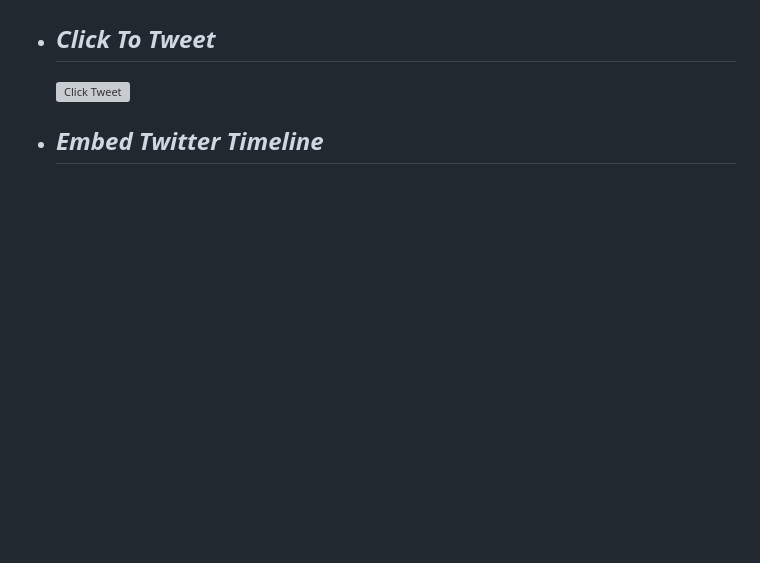
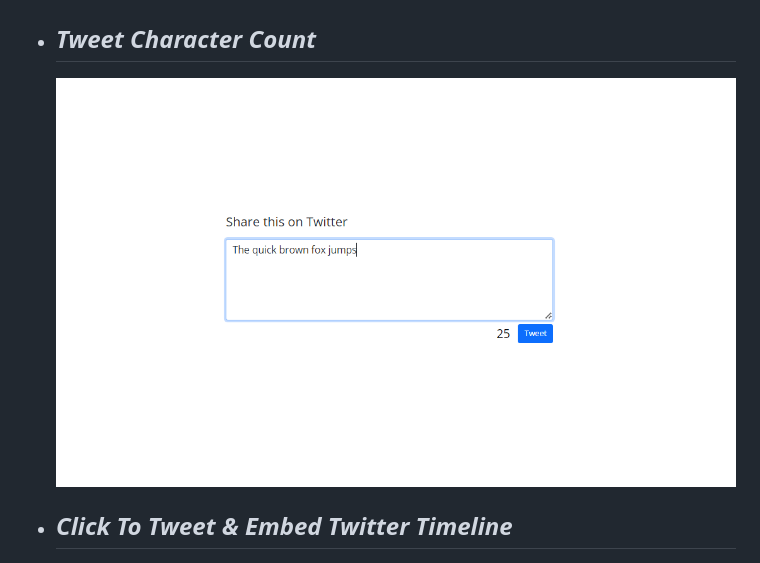
Before and after one commit to EricSiwakoti/MoreVanilla, a Markdown page: README.md, the part around the change printed below. GitHub-like rendering; blank space fills up the shorter version; grey boxes are pictures that could not be loaded.

Commit message:
chore : minor changes

```diff
--- a/README.md
+++ b/README.md
@@ -72,9 +72,9 @@
 
   ![Testimonial Slider](./Screenshots/54.%20Testimonial%20Slider.png)
 
-- ## _Click To Tweet_
+- ## _Tweet Character Count_
 
-  ![Click Tweet](./Screenshots/55.%20Click%20To%20Tweet.png)
+  ![Tweet Character](./Screenshots/55.%20Tweet%20Character%20Count.png)
 
-- ## _Embed Twitter Timeline_
+- ## _Click To Tweet & Embed Twitter Timeline_
 
```
Also changed, not shown: other parts of README.md (+1 -1 lines).
